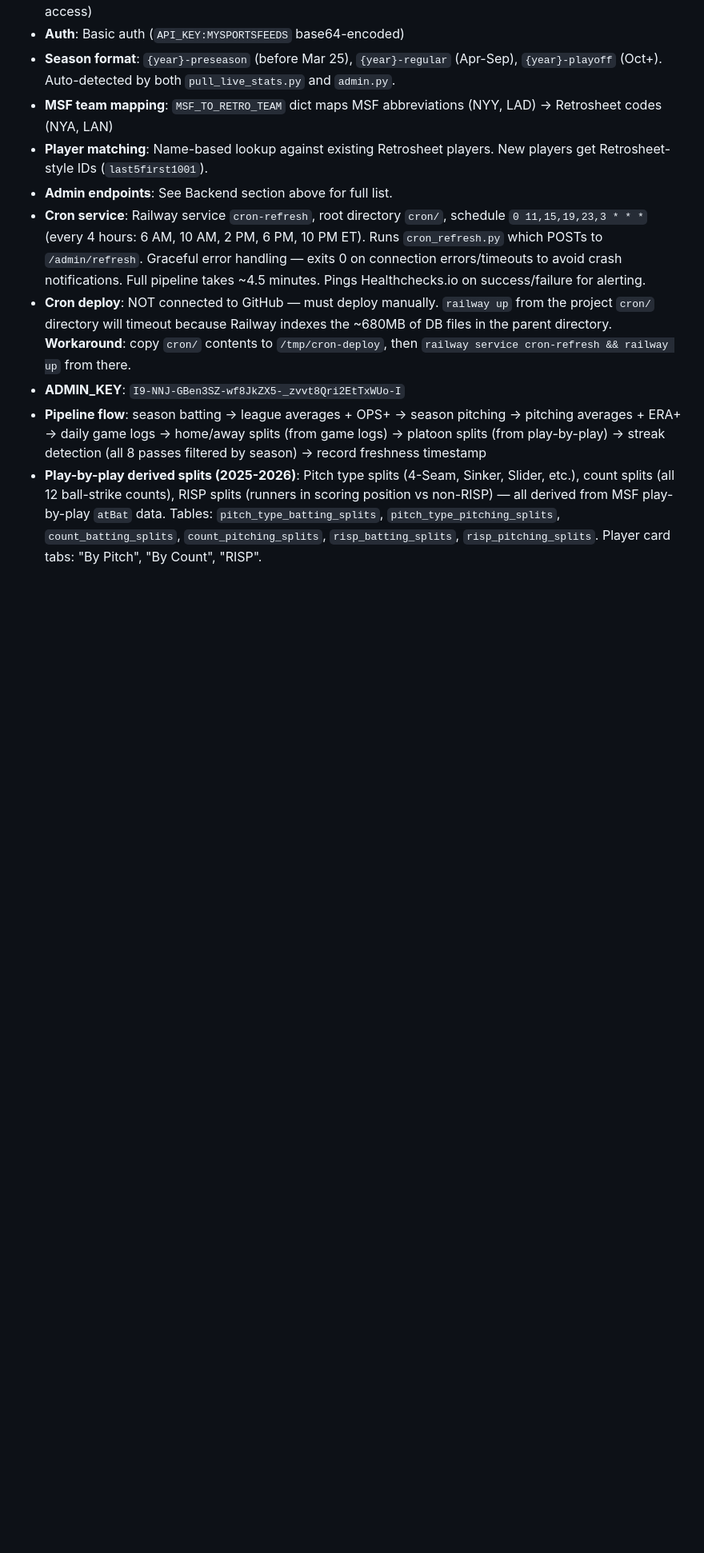
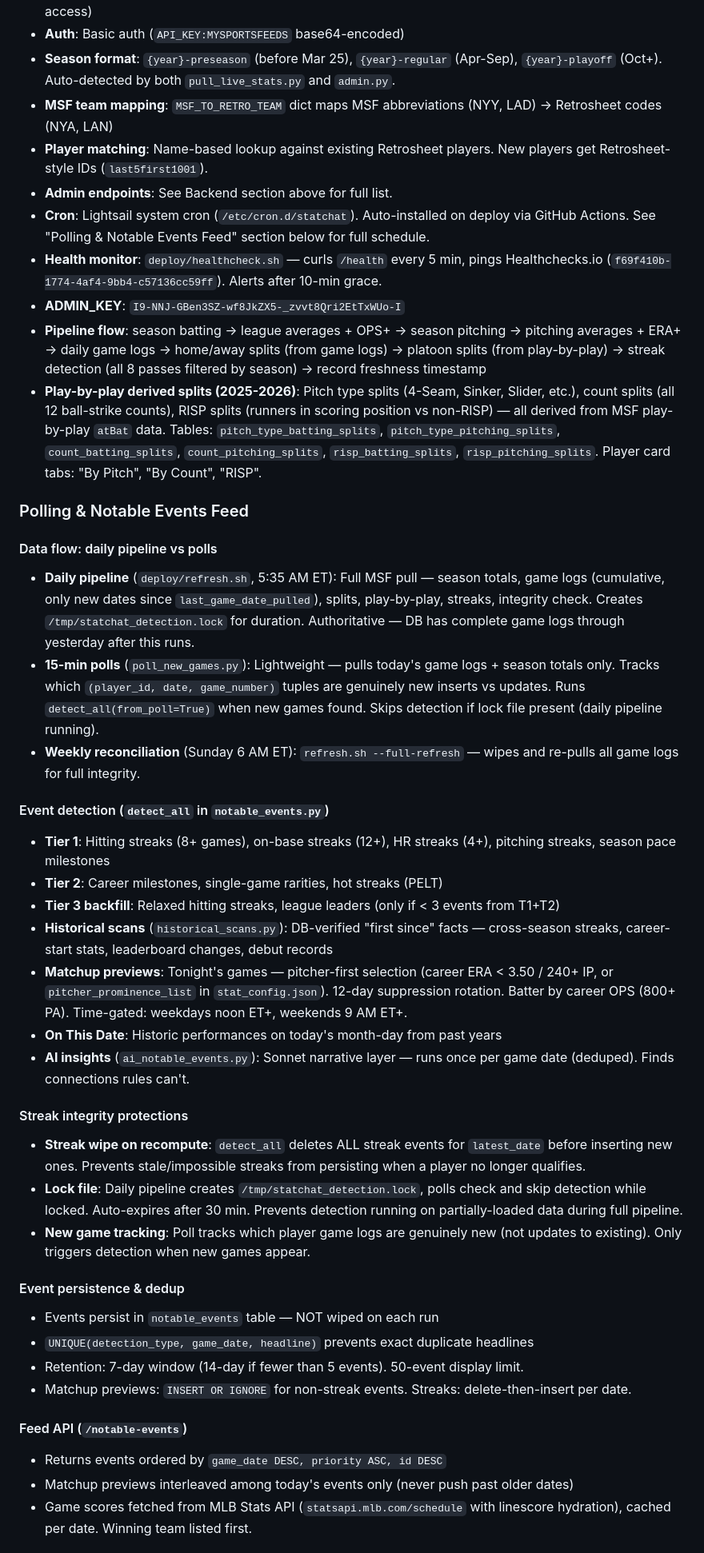
Before and after one commit to markmez/Stat-Chat, a Markdown page: CLAUDE.md, the part around one of its changes. Shown at 80% size. GitHub-like rendering; blank space fills up the shorter version.

Commit message:
Document polling, feed, and streak integrity logic in CLAUDE.md
Full reference for how daily pipeline, polls, event detection, streak
protections, feed API, and iOS display work together.

Co-Authored-By: Claude Opus 4.6 (1M context) <noreply@anthropic.com>

```diff
--- a/CLAUDE.md
+++ b/CLAUDE.md
@@ -263,8 +263,41 @@ Errors are sanitized in `AppState.friendlyErrorMessage()` before display. The ma
 - **MSF team mapping**: `MSF_TO_RETRO_TEAM` dict maps MSF abbreviations (NYY, LAD) → Retrosheet codes (NYA, LAN)
 - **Player matching**: Name-based lookup against existing Retrosheet players. New players get Retrosheet-style IDs (`last5first1001`).
 - **Admin endpoints**: See Backend section above for full list.
-- **Cron service**: Railway service `cron-refresh`, root directory `cron/`, schedule `0 11,15,19,23,3 * * *` (every 4 hours: 6 AM, 10 AM, 2 PM, 6 PM, 10 PM ET). Runs `cron_refresh.py` which POSTs to `/admin/refresh`. Graceful error handling — exits 0 on connection errors/timeouts to avoid crash notifications. Full pipeline takes ~4.5 minutes. Pings Healthchecks.io on success/failure for alerting.
-- **Cron deploy**: NOT connected to GitHub — must deploy manually. `railway up` from the project `cron/` directory will timeout because Railway indexes the ~680MB of DB files in the parent directory. **Workaround**: copy `cron/` contents to `/tmp/cron-deploy`, then `railway service cron-refresh && railway up` from there.
+- **Cron**: Lightsail system cron (`/etc/cron.d/statchat`). Auto-installed on deploy via GitHub Actions. See "Polling & Notable Events Feed" section below for full schedule.
+- **Health monitor**: `deploy/healthcheck.sh` — curls `/health` every 5 min, pings Healthchecks.io (`f69f410b-1774-4af4-9bb4-c57136cc59ff`). Alerts after 10-min grace.
 - **ADMIN_KEY**: `I9-NNJ-GBen3SZ-wf8JkZX5-_zvvt8Qri2EtTxWUo-I`
 - **Pipeline flow**: season batting → league averages + OPS+ → season pitching → pitching averages + ERA+ → daily game logs → home/away splits (from game logs) → platoon splits (from play-by-play) → streak detection (all 8 passes filtered by season) → record freshness timestamp
 - **Play-by-play derived splits (2025-2026)**: Pitch type splits (4-Seam, Sinker, Slider, etc.), count splits (all 12 ball-strike counts), RISP splits (runners in scoring position vs non-RISP) — all derived from MSF play-by-play `atBat` data. Tables: `pitch_type_batting_splits`, `pitch_type_pitching_splits`, `count_batting_splits`, `count_pitching_splits`, `risp_batting_splits`, `risp_pitching_splits`. Player card tabs: "By Pitch", "By Count", "RISP".
+
+### Polling & Notable Events Feed
+
+#### Data flow: daily pipeline vs polls
+- **Daily pipeline** (`deploy/refresh.sh`, 5:35 AM ET): Full MSF pull — season totals, game logs (cumulative, only new dates since `last_game_date_pulled`), splits, play-by-play, streaks, integrity check. Creates `/tmp/statchat_detection.lock` for duration. Authoritative — DB has complete game logs through yesterday after this runs.
+- **15-min polls** (`poll_new_games.py`): Lightweight — pulls today's game logs + season totals only. Tracks which `(player_id, date, game_number)` tuples are genuinely new inserts vs updates. Runs `detect_all(from_poll=True)` when new games found. Skips detection if lock file present (daily pipeline running).
+- **Weekly reconciliation** (Sunday 6 AM ET): `refresh.sh --full-refresh` — wipes and re-pulls all game logs for full integrity.
+
+#### Event detection (`detect_all` in `notable_events.py`)
+- **Tier 1**: Hitting streaks (8+ games), on-base streaks (12+), HR streaks (4+), pitching streaks, season pace milestones
+- **Tier 2**: Career milestones, single-game rarities, hot streaks (PELT)
+- **Tier 3 backfill**: Relaxed hitting streaks, league leaders (only if < 3 events from T1+T2)
+- **Historical scans** (`historical_scans.py`): DB-verified "first since" facts — cross-season streaks, career-start stats, leaderboard changes, debut records
+- **Matchup previews**: Tonight's games — pitcher-first selection (career ERA < 3.50 / 240+ IP, or `pitcher_prominence_list` in `stat_config.json`). 12-day suppression rotation. Batter by career OPS (800+ PA). Time-gated: weekdays noon ET+, weekends 9 AM ET+.
+- **On This Date**: Historic performances on today's month-day from past years
+- **AI insights** (`ai_notable_events.py`): Sonnet narrative layer — runs once per game date (deduped). Finds connections rules can't.
+
+#### Streak integrity protections
+- **Streak wipe on recompute**: `detect_all` deletes ALL streak events for `latest_date` before inserting new ones. Prevents stale/impossible streaks from persisting when a player no longer qualifies.
+- **Lock file**: Daily pipeline creates `/tmp/statchat_detection.lock`, polls check and skip detection while locked. Auto-expires after 30 min. Prevents detection running on partially-loaded data during full pipeline.
+- **New game tracking**: Poll tracks which player game logs are genuinely new (not updates to existing). Only triggers detection when new games appear.
+
+#### Event persistence & dedup
+- Events persist in `notable_events` table — NOT wiped on each run
+- `UNIQUE(detection_type, game_date, headline)` prevents exact duplicate headlines
+- Retention: 7-day window (14-day if fewer than 5 events). 50-event display limit.
+- Matchup previews: `INSERT OR IGNORE` for non-streak events. Streaks: delete-then-insert per date.
+
+#### Feed API (`/notable-events`)
+- Returns events ordered by `game_date DESC, priority ASC, id DESC`
+- Matchup previews interleaved among today's events only (never push past older dates)
+- Game scores fetched from MLB Stats API (`statsapi.mlb.com/schedule` with linescore hydration), cached per date. Winning team listed first.
+
```
Also changed, not shown: other parts of CLAUDE.md (+13 -0 lines).
